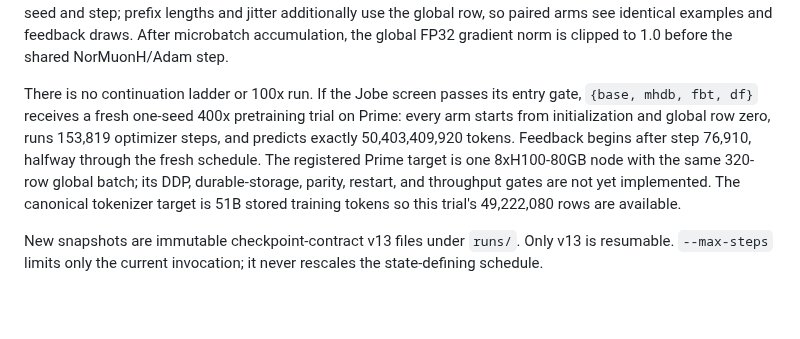
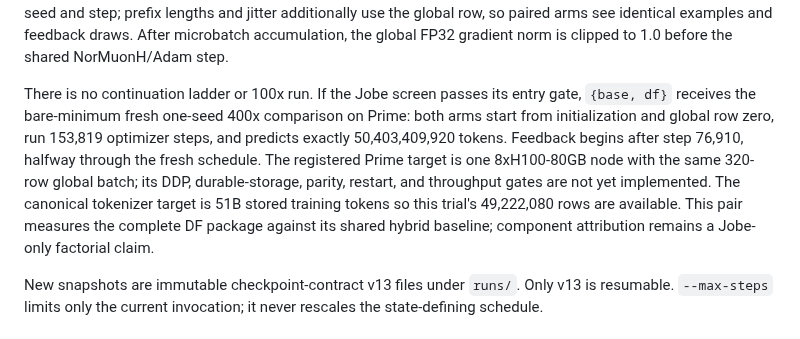
Before and after one commit to a9lim/delta-feedback-experiment, a Markdown page: README.md, the part around the change. Drawn GitHub-style; blank space fills up the shorter version.

```diff
--- a/README.md
+++ b/README.md
@@ -91,14 +91,16 @@ microbatch accumulation, the global FP32 gradient norm is clipped to 1.0 before
 the shared NorMuonH/Adam step.
 
 There is no continuation ladder or 100x run. If the Jobe screen passes its
-entry gate, `{base, mhdb, fbt, df}` receives a fresh one-seed 400x pretraining
-trial on Prime: every arm starts from initialization and global row zero, runs
+entry gate, `{base, df}` receives the bare-minimum fresh one-seed 400x
+comparison on Prime: both arms start from initialization and global row zero, run
 153,819 optimizer steps, and predicts exactly 50,403,409,920 tokens. Feedback
 begins after step 76,910, halfway through the fresh schedule. The registered
 Prime target is one 8xH100-80GB node with the same 320-row global batch; its DDP,
 durable-storage, parity, restart, and throughput gates are not yet implemented.
 The canonical tokenizer target is 51B stored training tokens so this trial's
-49,222,080 rows are available.
+49,222,080 rows are available. This pair measures the complete DF package
+against its shared hybrid baseline; component attribution remains a Jobe-only
+factorial claim.
 
 New snapshots are immutable checkpoint-contract v13 files under `runs/`.
 Only v13 is resumable. `--max-steps` limits only the current invocation; it
```
Also changed, not shown: AGENTS.md (+10 -8 lines), docs/design.md (+28 -26 lines).
